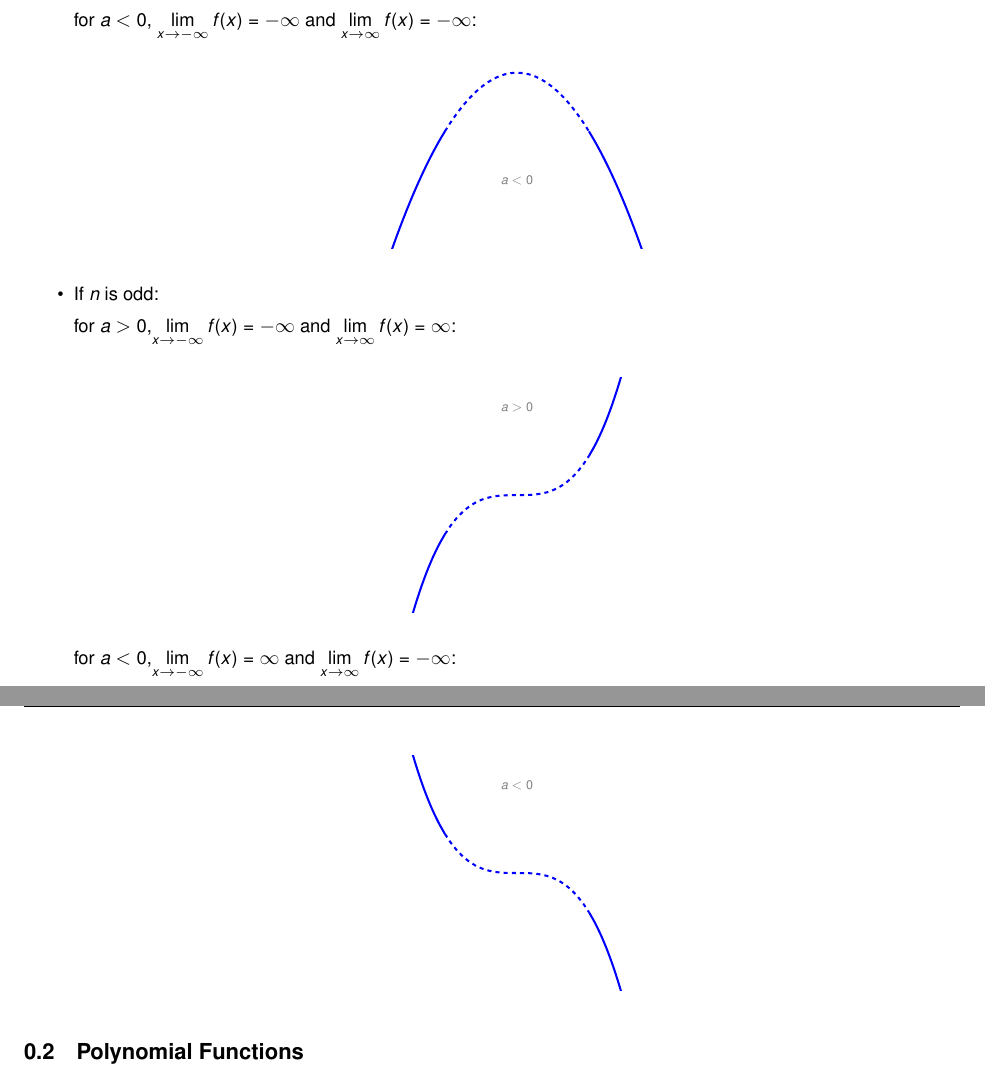
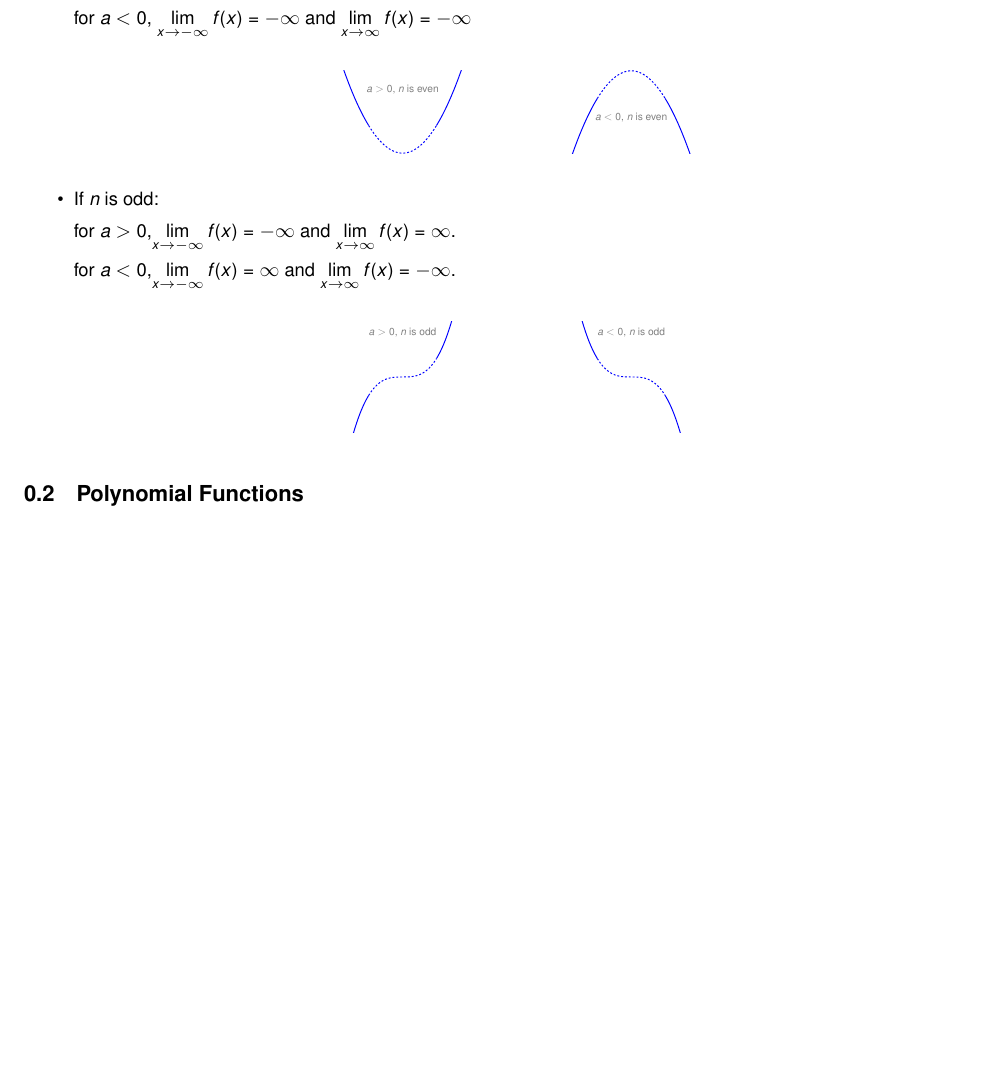
Before and after one commit to wiobber/Precalc4i, a LaTeX document (PolynomialFunctions/GraphsofPolynomials.tex): two parts of pages 6 and 7 of 19 before the commit and part of page 6 of 18 after it, the two joined at a grey line, cut so that both start at the same text, the shorter picture padded with empty space. Compiled offline with pdfLaTeX; a LaTeX package or settings file that is missing is left out.

Commit message:
2.1 tikz

```diff
--- a/PolynomialFunctions/GraphsofPolynomials.tex
+++ b/PolynomialFunctions/GraphsofPolynomials.tex
@@ -645,13 +645,13 @@ Suppose $f(x) = a x^{n}$ where $a \neq 0$ is a real number and $n \in \mathbb{N}
 \begin{itemize}
 \item If $n$ is even:
 
+if  $a > 0$,  $\ds{ \lim_{x \rightarrow - \infty} f(x) = \infty}$ and  $\ds{ \lim_{x \rightarrow  \infty} f(x) = \infty}$.
 
-
-if  $a > 0$,  $\ds{ \lim_{x \rightarrow - \infty} f(x) = \infty}$ and  $\ds{ \lim_{x \rightarrow  \infty} f(x) = \infty}$:
+for $a < 0$, $\ds{ \lim_{x \rightarrow - \infty} f(x) =  - \infty}$ and  $\ds{ \lim_{x \rightarrow  \infty} f(x) =  - \infty}$
 
 \begin{center}
 \begin{image}
-\begin{tikzpicture}[scale=1]
+\begin{tikzpicture}[scale=1]\LARGE
         \begin{axis}[
           domain=-3:3,
           xmin=-3, xmax=3,
@@ -667,21 +667,11 @@ if  $a > 0$,  $\ds{ \lim_{x \rightarrow - \infty} f(x) = \infty}$ and  $\ds{ \li
 \addplot[smooth, domain=-3:-1, line width=1.5pt, blue] {x^2};
 \addplot[smooth, domain=1:3, line width=1.5pt, blue] {x^2};
 
-\node[anchor=south, gray] at (0,2) {$a>0$};
+\node[anchor=south, gray] at (0,2) {$a>0$, $n$ is even};
       \end{axis}
         \end{tikzpicture}
-\end{image}
-\end{center}
-
-
-
-
-
- for $a < 0$, $\ds{ \lim_{x \rightarrow - \infty} f(x) =  - \infty}$ and  $\ds{ \lim_{x \rightarrow  \infty} f(x) =  - \infty}$:
-
-\begin{center}
-\begin{image}
-\begin{tikzpicture}[scale=1]
+\quad\quad\quad\quad
+\begin{tikzpicture}[scale=1]\LARGE
         \begin{axis}[
           domain=-3:3,
           xmin=-3, xmax=3,
@@ -697,7 +687,7 @@ if  $a > 0$,  $\ds{ \lim_{x \rightarrow - \infty} f(x) = \infty}$ and  $\ds{ \li
 \addplot[smooth, domain=-3:-1, line width=1.5pt, blue] {-x^2};
 \addplot[smooth, domain=1:3, line width=1.5pt, blue] {-x^2};
 
-\node[anchor=south, gray] at (0,-2) {$a<0$};
+\node[anchor=south, gray] at (0,-2) {$a<0$, $n$ is even};
       \end{axis}
         \end{tikzpicture}
 \end{image}
@@ -706,13 +696,13 @@ if  $a > 0$,  $\ds{ \lim_{x \rightarrow - \infty} f(x) = \infty}$ and  $\ds{ \li
 
 \item If $n$ is odd:
 
+ for $a >  0$,$\ds{ \lim_{x \rightarrow - \infty} f(x) =  - \infty}$ and  $\ds{ \lim_{x \rightarrow \infty} f(x) = \infty}$.
 
-
- for $a >  0$,$\ds{ \lim_{x \rightarrow - \infty} f(x) =  - \infty}$ and  $\ds{ \lim_{x \rightarrow \infty} f(x) = \infty}$:
+ for $a <  0$,$\ds{ \lim_{x \rightarrow - \infty} f(x) =   \infty}$ and  $\ds{ \lim_{x \rightarrow \infty} f(x) = - \infty}$.
 
 \begin{center}
 \begin{image}
-\begin{tikzpicture}[scale=1]
+\begin{tikzpicture}[scale=1]\LARGE
         \begin{axis}[
           domain=-3:3,
           xmin=-3, xmax=3,
@@ -728,22 +718,11 @@ if  $a > 0$,  $\ds{ \lim_{x \rightarrow - \infty} f(x) = \infty}$ and  $\ds{ \li
 \addplot[smooth, domain=-3:-1, line width=1.5pt, blue] {x^3};
 \addplot[smooth, domain=1:3, line width=1.5pt, blue] {x^3};
 
-\node[anchor=south, gray] at (0,2) {$a>0$};
+\node[anchor=south, gray] at (0,2) {$a>0$, $n$ is odd};
       \end{axis}
         \end{tikzpicture}
-\end{image}
-\end{center}
-
-
-
-
-
-
- for $a <  0$,$\ds{ \lim_{x \rightarrow - \infty} f(x) =   \infty}$ and  $\ds{ \lim_{x \rightarrow \infty} f(x) = - \infty}$:
-
-\begin{center}
-\begin{image}
-\begin{tikzpicture}[scale=1]
+\quad\quad\quad\quad
+\begin{tikzpicture}[scale=1]\LARGE
         \begin{axis}[
           domain=-3:3,
           xmin=-3, xmax=3,
@@ -759,7 +738,7 @@ if  $a > 0$,  $\ds{ \lim_{x \rightarrow - \infty} f(x) = \infty}$ and  $\ds{ \li
 \addplot[smooth, domain=-3:-1, line width=1.5pt, blue] {-x^3};
 \addplot[smooth, domain=1:3, line width=1.5pt, blue] {-x^3};
 
-\node[anchor=south, gray] at (0,2) {$a<0$};
+\node[anchor=south, gray] at (0,2) {$a<0$, $n$ is odd};
       \end{axis}
         \end{tikzpicture}
 \end{image}
```
Also changed, not shown: PolynomialFunctions/GraphsofPolynomials.tex (11 more changed lines).
